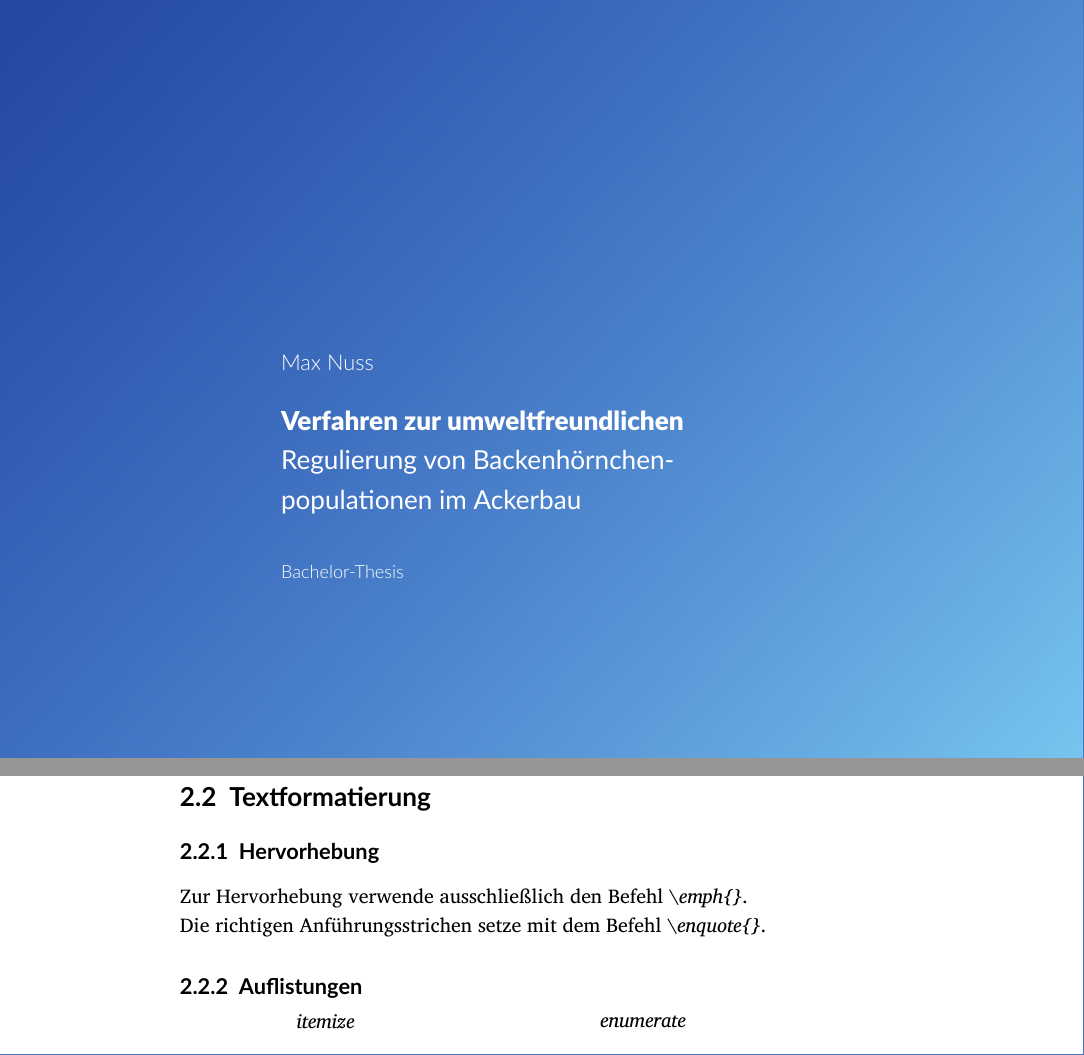
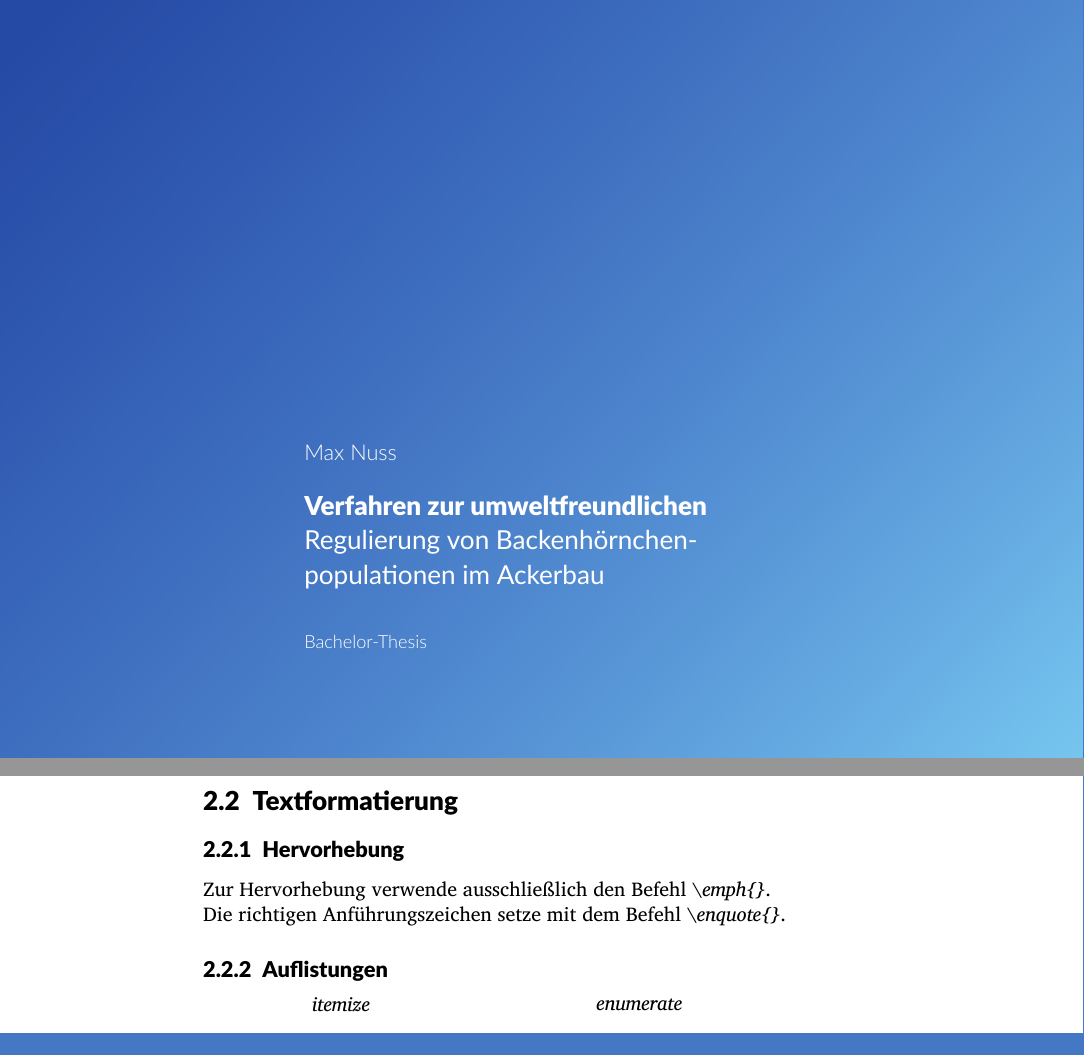
Before and after one commit to jurihock/latex, a LaTeX thesis (thesis/Index.tex, which reads thesis/Inhalt/Beispiele/Formatierung.tex, thesis/Setup.tex): two parts of pages 1 and 12 of 23, joined at a grey line, cut so that both start at the same text. Compiled offline with XeLaTeX.

Commit message:
Seitenlayout modifiziert.

```diff
--- a/thesis/Inhalt/Beispiele/Formatierung.tex
+++ b/thesis/Inhalt/Beispiele/Formatierung.tex
@@ -5,7 +5,7 @@
 Zur Hervorhebung verwende ausschließlich den Befehl \lstinline!\emph{}!.
 
 \noindent
-Die richtigen Anführungsstrichen setze mit dem Befehl \lstinline!\enquote{}!.
+Die richtigen Anführungszeichen setze mit dem Befehl \lstinline!\enquote{}!.
 
 \subsection{Auflistungen}
 
--- a/thesis/Setup.tex
+++ b/thesis/Setup.tex
@@ -6,7 +6,7 @@
 	paper=portrait,
 	%
 	% Satzspiegelmaße
-	DIV=14,
+	DIV=calc,
 	%
 	% Bindekorrektur
  	% BCOR=1cm,
@@ -16,10 +16,6 @@
 % Extra Platz für Randnotizen
 % \KOMAoption{mpinclude}{true}\recalctypearea
 
-% Korrektur des Satzspiegels
-\usepackage{typearea}
-\areaset[current]{0.85\textwidth}{\textheight}
-
 % Doppelseitiger Satz
 \KOMAoption{twoside}{false}
 % \KOMAoption{twoside}{true}
@@ -28,17 +24,13 @@
 % Schriftgröße
 \KOMAoption{fontsize}{11pt}
 
-% Absatzeinzug
-% \setlength{\parindent}{0em}
-
-% Absatzabstand
-% \KOMAoption{parskip}{half-}
-
-% Zeilendurchschuss
-\usepackage{setspace}
-\setstretch{1.2}
-% \onehalfspacing
-\KOMAoptions{DIV=last}
+% Zeilendurchschuss (falls notwendig)
+% \usepackage{setspace}
+% \singlespacing % normal
+% \onehalfspacing % mehr
+% \doublespacing % noch mehr
+% \setstretch{1.05} % manuell
+% \KOMAoptions{DIV=last}
 
 \clubpenalty = 10000
 \widowpenalty = 10000
@@ -55,14 +47,6 @@
 \usepackage{amsmath}  % Formeln, \( \), \[ \], \begin{equation*} \end{equation*}, \begin{equation} \end{equation}
 \usepackage{wallpaper} % Hintergrundbild für Seiten
 \usepackage{multicol} % Text mehspaltig, \begin{multicols}{} \end{multicols}
-
-% Upper Case
-\usepackage{soul}
-\newcommand{\touppercase}[1]{\caps{\MakeUppercase{#1}}}
-
-% Hochschulblau
-\definecolor{HSBlau}{cmyk}{1,0.8,0,0}
-\definecolor{HSGrau}{cmyk}{0,0,0,0.6}
 
 % Schriftarten
 \usepackage{ifxetex}
@@ -82,7 +66,6 @@
 
 	\newfontfamily{\sflight}{Lato Light}
 	\newfontfamily{\sfblack}{Lato Black}
- 	\renewcommand{\scshape}{\normalfont}
 
 \else % pdfTeX
 
@@ -105,27 +88,15 @@
 \renewcommand{\cftsubsecpagefont}{\rmfamily}
 
 % Kapitelüberschriften
-\KOMAoption{chapterprefix}{true} % Extra Überschrift "Kapitel N"
-\KOMAoption{appendixprefix}{true} % Extra Überschrift "Anhang M"
+% \KOMAoption{chapterprefix}{true} % Extra Überschrift "Kapitel N"
+% \KOMAoption{appendixprefix}{true} % Extra Überschrift "Anhang M"
 \KOMAoption{numbers}{noenddot} % Kein Punkt nach der Kapitelnummer, DIN 1421 vs. DUDEN R4
 
-% Kapitelprefix
-\renewcommand{\chapterformat}
-{
-	\makebox[\textwidth]
-	{
-		\hrulefill~\touppercase{\chapappifchapterprefix~\thechapter}
-	}
-}
+% Kapitelüberschriften/Oberkante
+\renewcommand\chapterheadstartvskip{\vspace*{-1.5\baselineskip}}
 
-% Überschriftengröße
-\setkomafont{sectioning}{\normalfont\sffamily}
-\setkomafont{part}{\huge\sfblack}
-\setkomafont{chapterprefix}{\normalfont\sffamily \large}
-\setkomafont{chapter}{\huge\sfblack}
-\setkomafont{section}{\Large\bfseries}
-\setkomafont{subsection}{\large\bfseries}
-\setkomafont{minisec}{\bfseries}
+% Kapitelüberschriften/Schriftart
+\setkomafont{sectioning}{\sfblack}
 
 % Labels
 \captionsetup
@@ -162,11 +135,11 @@
 	% Lange URLs umbrechen
 	breaklinks=true,
 	%
+	% Linkfarbe
+ 	colorlinks=true,
+  	allcolors=blue
 	% Links verbergen
-	%hidelinks,
-	% Links farbig
- 	colorlinks=true,
-  	allcolors=HSBlau
+	%hidelinks
 ]
 {hyperref}
 
```
Also changed, not shown: thesis/Index.pdf, thesis/Setup.tex (4 more changed lines).
